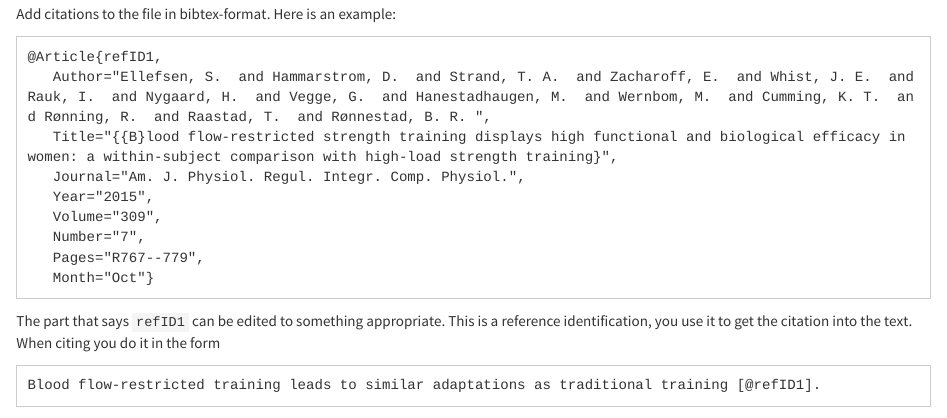
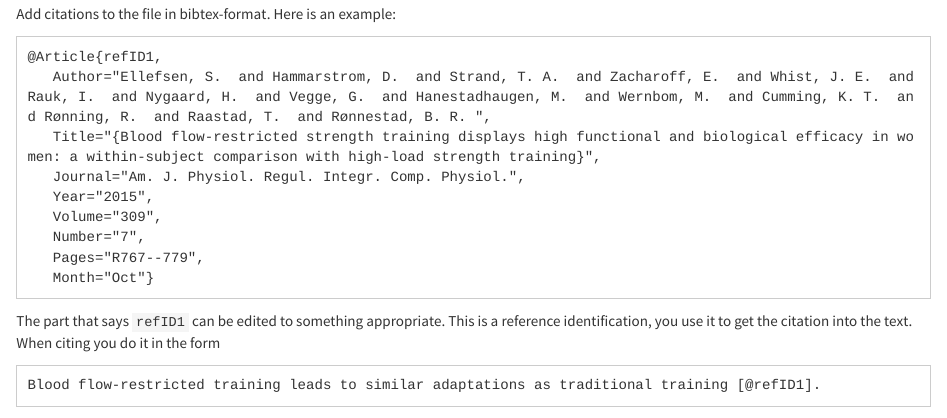
Before and after one commit to dhammarstrom/IDR3002, an R Markdown document (markdown.Rmd): the page in a window 1100 px wide, from 2540 px down. Rendered offline with R 4.5, knitr and Pandoc, with nearby package versions.

Commit message:
fixed markdown.Rmd

````diff
--- a/markdown.Rmd
+++ b/markdown.Rmd
@@ -125,7 +125,7 @@ Add citations to the file in bibtex-format. Here is an example:
 ```
 @Article{refID1,
    Author="Ellefsen, S.  and Hammarstrom, D.  and Strand, T. A.  and Zacharoff, E.  and Whist, J. E.  and Rauk, I.  and Nygaard, H.  and Vegge, G.  and Hanestadhaugen, M.  and Wernbom, M.  and Cumming, K. T.  and Rønning, R.  and Raastad, T.  and Rønnestad, B. R. ",
-   Title="{{B}lood flow-restricted strength training displays high functional and biological efficacy in women: a within-subject comparison with high-load strength training}",
+   Title="{Blood flow-restricted strength training displays high functional and biological efficacy in women: a within-subject comparison with high-load strength training}",
    Journal="Am. J. Physiol. Regul. Integr. Comp. Physiol.",
    Year="2015",
    Volume="309",
````
Also changed, not shown: 21 other files.
